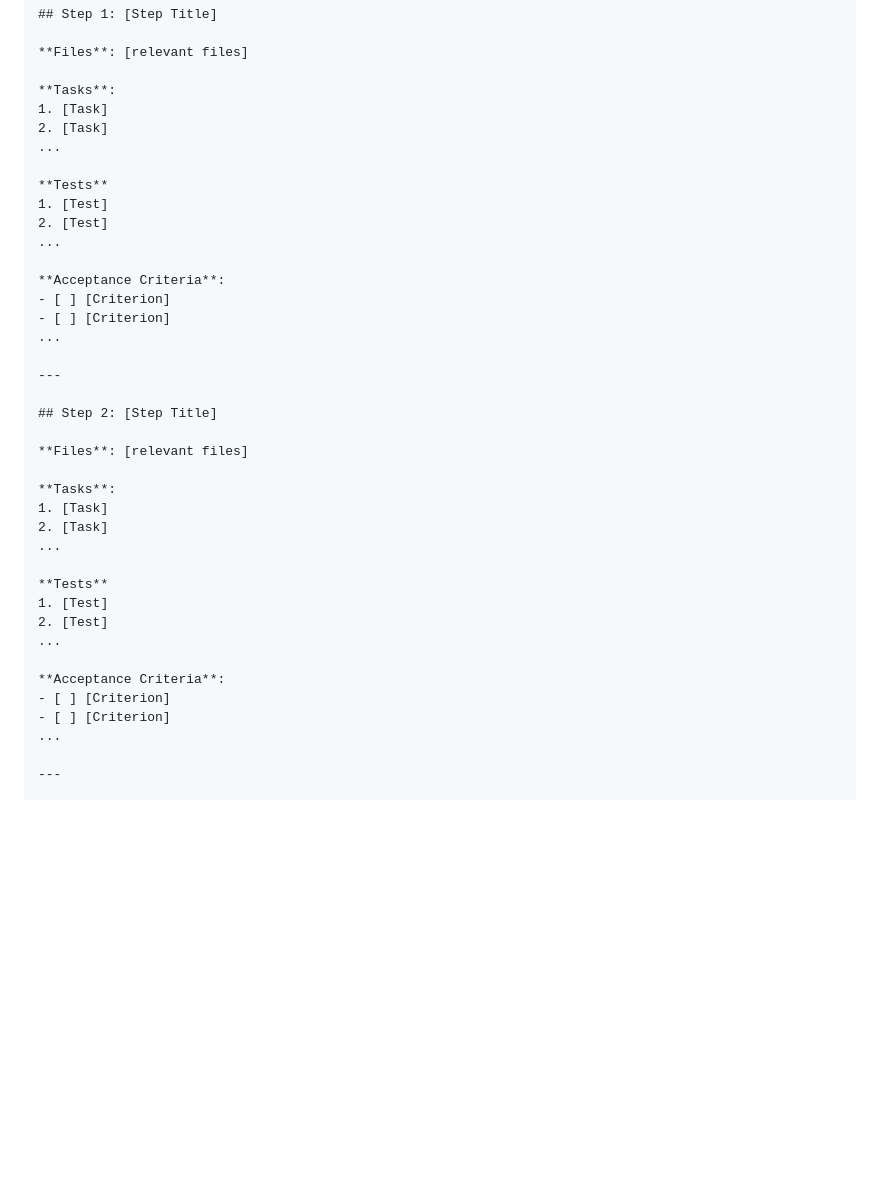
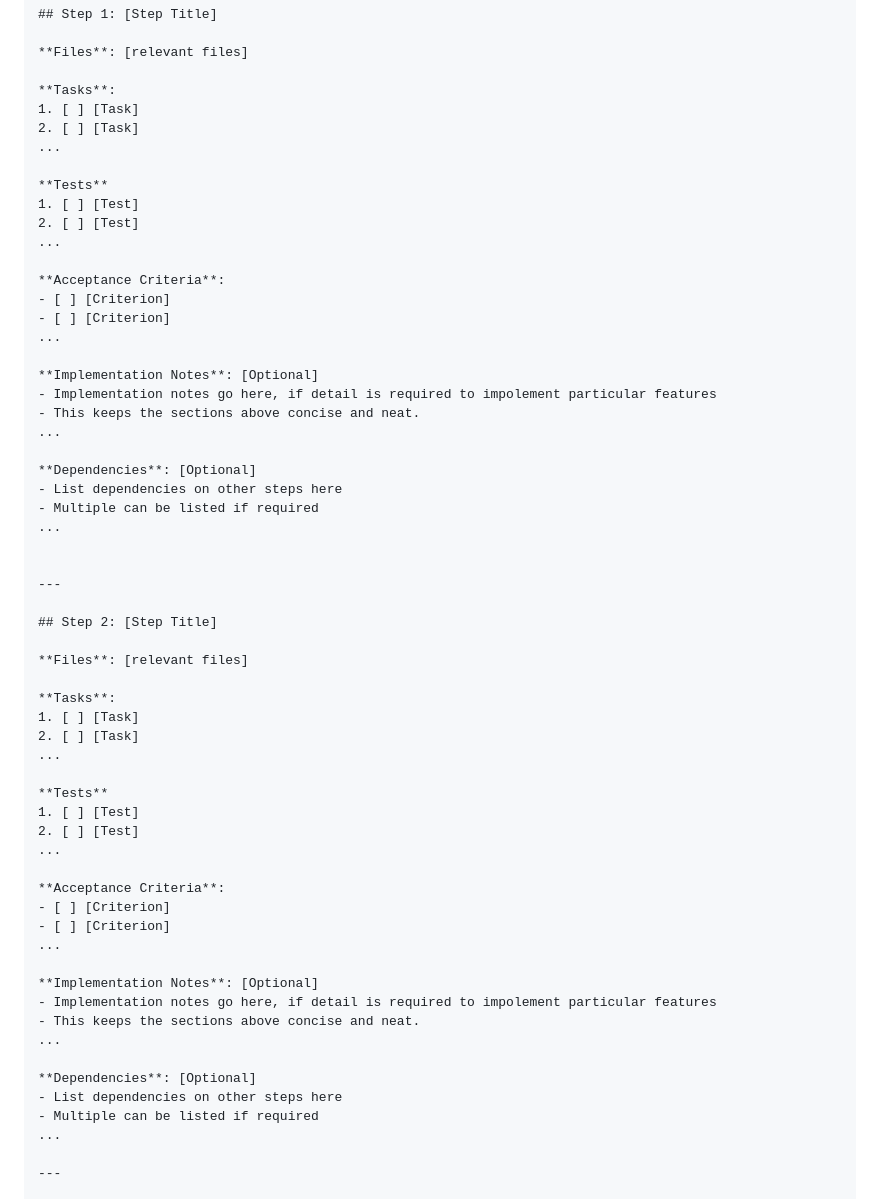
Before and after one commit to samburney/pyupload, a Markdown page: AGENTS.md, the part around the change. Rendered like a GitHub page; blank space fills up the shorter version.

Commit message:
Updated implementation plan format

```diff
--- a/AGENTS.md
+++ b/AGENTS.md
@@ -81,19 +81,30 @@ Documentation
     **Files**: [relevant files]
 
     **Tasks**:
-    1. [Task]
-    2. [Task]
+    1. [ ] [Task]
+    2. [ ] [Task]
     ...
 
     **Tests**
-    1. [Test]
-    2. [Test]
+    1. [ ] [Test]
+    2. [ ] [Test]
     ...
 
     **Acceptance Criteria**:
     - [ ] [Criterion]
     - [ ] [Criterion]
     ...
+
+    **Implementation Notes**: [Optional]
+    - Implementation notes go here, if detail is required to impolement particular features
+    - This keeps the sections above concise and neat.
+    ...
+
+    **Dependencies**: [Optional]
+    - List dependencies on other steps here
+    - Multiple can be listed if required
+    ...
+
 
     ---
 
@@ -102,18 +113,28 @@ Documentation
     **Files**: [relevant files]
 
     **Tasks**:
-    1. [Task]
-    2. [Task]
+    1. [ ] [Task]
+    2. [ ] [Task]
     ...
 
     **Tests**
-    1. [Test]
-    2. [Test]
+    1. [ ] [Test]
+    2. [ ] [Test]
     ...
 
     **Acceptance Criteria**:
     - [ ] [Criterion]
     - [ ] [Criterion]
+    ...
+
+    **Implementation Notes**: [Optional]
+    - Implementation notes go here, if detail is required to impolement particular features
+    - This keeps the sections above concise and neat.
+    ...
+
+    **Dependencies**: [Optional]
+    - List dependencies on other steps here
+    - Multiple can be listed if required
     ...
 
     ---
```
